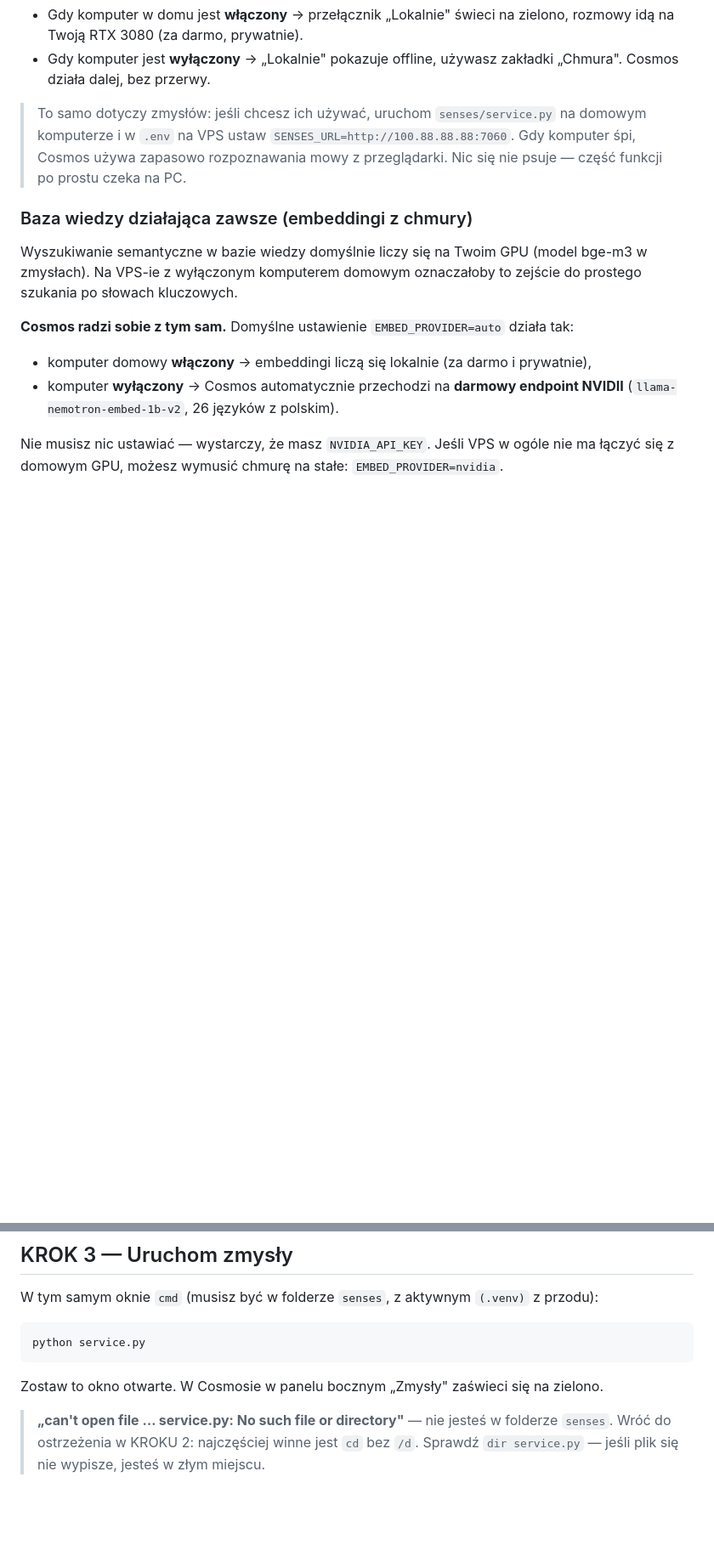
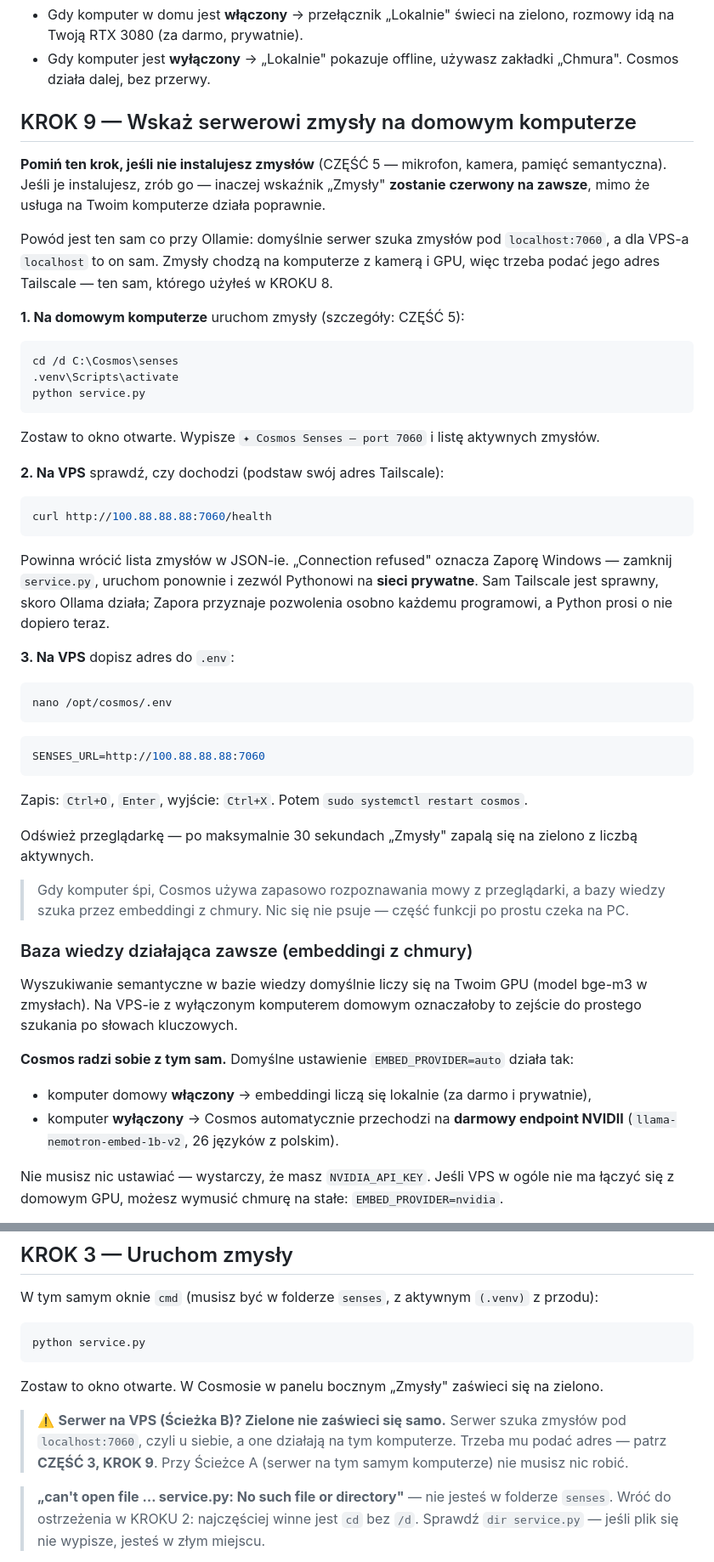
Before and after one commit to Marcin1000/Cosmos, a Markdown page: docs/START-TUTAJ.md, 2 parts joined by grey strips. Shown at 85% size. Rendered like a GitHub page; blank space fills up the shorter version.

Commit message:
Docs: separate the two machines, and give SENSES_URL its own step
From Part 3 onward the reader works on a Windows PC and a Linux VPS at
the same time, but the guide never said which commands belong where.
Linux commands pasted into cmd fail with messages that point nowhere
useful -- Windows 11 answers sudo with an offer to enable its own
unrelated sudo, which reads like a fix and is not one.

Adds a prompt-reading table at the top of Part 3 and a troubleshooting
row for that exact message.

SENSES_URL had the same problem in a smaller way: it lived in a
parenthetical at the end of the Ollama step, so a reader who installed
the senses correctly still ended up with a red indicator and nothing
to explain it. Promotes it to KROK 9 with the reachability check and
the Windows Firewall case spelled out, and points Part 5 at it.

Co-Authored-By: Claude Opus 4.8 <noreply@anthropic.com>
Claude-Session: https://claude.ai/code/session_01H2HdYp4j6s4tyQSxpYBd9U

````diff
--- a/docs/START-TUTAJ.md
+++ b/docs/START-TUTAJ.md
@@ -530,10 +548,48 @@ Omijaj warianty z dopiskiem `-japanese` (dotrenowany pod japoński) oraz `-virtu
 - Gdy komputer jest **wyłączony** → „Lokalnie" pokazuje offline, używasz zakładki
   „Chmura". Cosmos działa dalej, bez przerwy.
 
-> To samo dotyczy zmysłów: jeśli chcesz ich używać, uruchom `senses/service.py` na
-> domowym komputerze i w `.env` na VPS ustaw `SENSES_URL=http://100.88.88.88:7060`.
-> Gdy komputer śpi, Cosmos używa zapasowo rozpoznawania mowy z przeglądarki.
-> Nic się nie psuje — część funkcji po prostu czeka na PC.
+## KROK 9 — Wskaż serwerowi zmysły na domowym komputerze
+
+**Pomiń ten krok, jeśli nie instalujesz zmysłów** (CZĘŚĆ 5 — mikrofon, kamera, pamięć
+semantyczna). Jeśli je instalujesz, zrób go — inaczej wskaźnik „Zmysły" **zostanie
+czerwony na zawsze**, mimo że usługa na Twoim komputerze działa poprawnie.
+
+Powód jest ten sam co przy Ollamie: domyślnie serwer szuka zmysłów pod `localhost:7060`,
+a dla VPS-a `localhost` to on sam. Zmysły chodzą na komputerze z kamerą i GPU, więc
+trzeba podać jego adres Tailscale — ten sam, którego użyłeś w KROKU 8.
+
+**1. Na domowym komputerze** uruchom zmysły (szczegóły: CZĘŚĆ 5):
+```
+cd /d C:\Cosmos\senses
+.venv\Scripts\activate
+python service.py
+```
+Zostaw to okno otwarte. Wypisze `✦ Cosmos Senses — port 7060` i listę aktywnych zmysłów.
+
+**2. Na VPS** sprawdź, czy dochodzi (podstaw swój adres Tailscale):
+```bash
+curl http://100.88.88.88:7060/health
+```
+Powinna wrócić lista zmysłów w JSON-ie. „Connection refused" oznacza Zaporę Windows —
+zamknij `service.py`, uruchom ponownie i zezwól Pythonowi na **sieci prywatne**.
+Sam Tailscale jest sprawny, skoro Ollama działa; Zapora przyznaje pozwolenia osobno
+każdemu programowi, a Python prosi o nie dopiero teraz.
+
+**3. Na VPS** dopisz adres do `.env`:
+```bash
+nano /opt/cosmos/.env
+```
+```ini
+SENSES_URL=http://100.88.88.88:7060
+```
+Zapis: `Ctrl+O`, `Enter`, wyjście: `Ctrl+X`. Potem `sudo systemctl restart cosmos`.
+
+Odśwież przeglądarkę — po maksymalnie 30 sekundach „Zmysły" zapalą się na zielono
+z liczbą aktywnych.
+
+> Gdy komputer śpi, Cosmos używa zapasowo rozpoznawania mowy z przeglądarki, a bazy
+> wiedzy szuka przez embeddingi z chmury. Nic się nie psuje — część funkcji po prostu
+> czeka na PC.
 
 ### Baza wiedzy działająca zawsze (embeddingi z chmury)
 
@@ -709,6 +765,11 @@ python service.py
 ```
 Zostaw to okno otwarte. W Cosmosie w panelu bocznym „Zmysły" zaświeci się na zielono.
 
+> ⚠️ **Serwer na VPS (Ścieżka B)? Zielone nie zaświeci się samo.** Serwer szuka zmysłów
+> pod `localhost:7060`, czyli u siebie, a one działają na tym komputerze. Trzeba mu podać
+> adres — patrz **CZĘŚĆ 3, KROK 9**. Przy Ścieżce A (serwer na tym samym komputerze)
+> nie musisz nic robić.
+
 > **„can't open file … service.py: No such file or directory"** — nie jesteś w folderze
 > `senses`. Wróć do ostrzeżenia w KROKU 2: najczęściej winne jest `cd` bez `/d`.
 > Sprawdź `dir service.py` — jeśli plik się nie wypisze, jesteś w złym miejscu.
````
Also changed, not shown: other parts of docs/START-TUTAJ.md (+20 -1 lines).
